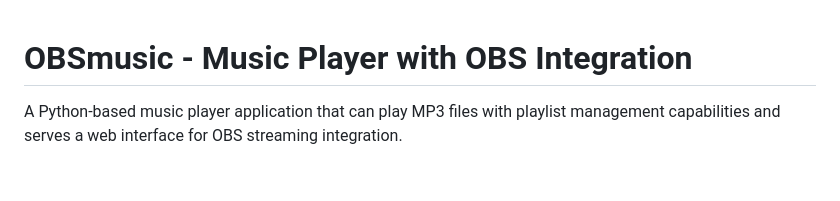
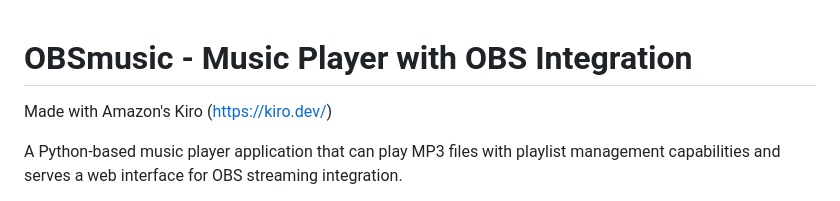
Before and after one commit to Labyricorn/OBSmusic, a Markdown page: README.md, the part around the change. Rendered like a GitHub page; blank space fills up the shorter version.

Commit message:
Update README.md
Add Kiro credit.

```diff
--- a/README.md
+++ b/README.md
@@ -1,4 +1,6 @@
 # OBSmusic - Music Player with OBS Integration
+
+Made with Amazon's Kiro (https://kiro.dev/)
 
 A Python-based music player application that can play MP3 files with playlist management capabilities and serves a web interface for OBS streaming integration.
 
```
